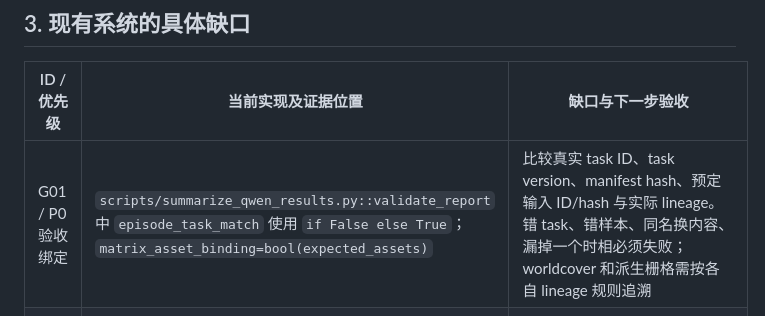
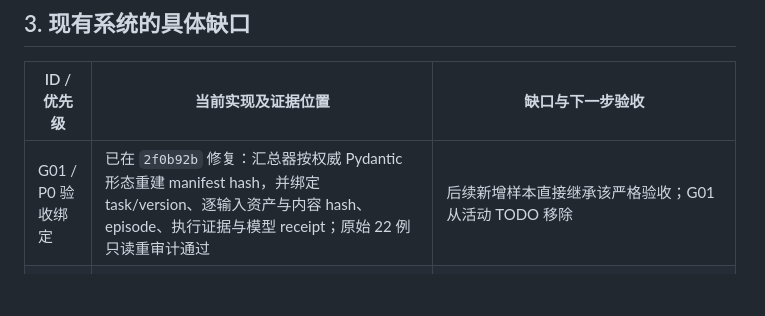
Before and after one commit to MingYang1010/rsharness, a Markdown page: docs/remote-sensing-challenges-and-roadmap.md, the part around the change. GitHub-like rendering; blank space fills up the shorter version.

Commit message:
docs(roadmap): record strict provenance milestone

```diff
--- a/docs/remote-sensing-challenges-and-roadmap.md
+++ b/docs/remote-sensing-challenges-and-roadmap.md
@@ -37,7 +37,7 @@
 
 | ID / 优先级 | 当前实现及证据位置 | 缺口与下一步验收 |
 |---|---|---|
-| G01 / P0 验收绑定 | `scripts/summarize_qwen_results.py::validate_report` 中 `episode_task_match` 使用 `if False else True`；`matrix_asset_binding=bool(expected_assets)` | 比较真实 task ID、task version、manifest hash、预定输入 ID/hash 与实际 lineage。错 task、错样本、同名换内容、漏掉一个时相必须失败；worldcover 和派生栅格需按各自 lineage 规则追溯 |
+| G01 / P0 验收绑定 | 已在 `2f0b92b` 修复：汇总器按权威 Pydantic 形态重建 manifest hash，并绑定 task/version、逐输入资产与内容 hash、episode、执行证据与模型 receipt；原始 22 例只读重审计通过 | 后续新增样本直接继承该严格验收；G01 从活动 TODO 移除 |
 | G02 / P0 验收独立性 | 同文件用非空 `tool_runs` 判断执行存在；非空图像 hash 判断模型图像输入；`resume_evidence_present` 接受声明字段。fixture 允许所有样本使用同一 episode ID，evidence 内容为 `{}` | 校验 action/结果/调用 ID 对应、成功状态、不同 episode 绑定、evidence 与提交引用；空矩阵 fail closed。模型输入需最小可验证请求 receipt，不能只计列表非空；原始模型响应与可信 adapter 的变换分别留存 |
 | G03 / P0 科学评价覆盖 | `harness_api/app/v2/evaluation.py` 已有 WorldCover、WHU、temporal selection、memory evaluator；Qwen 总汇总未纳入这些分数 | 无 evaluator 的样本标记 `semantic_status=unscored`，不记作正确。为 DOTA OBB、grounding、计数和变化任务明确指标；caption 需定义可核实属性，不能把泛化 label schema 当 caption 评价 |
 | G04 / P0 恢复、图像和成本证据 | `scripts/run_qwen_agent.py` 在 attach 时校验长度，gateway `get_content` 已核对完整 SHA-256；终态 resume 返回 `turns=0` 和本次 resume 耗时；runner 仅在成功 step 后保存 checkpoint | runner 再算接收 bytes 的 SHA-256，防同长度替换；汇总分别保存初次运行、resume、失败尝试和累计成本。验证“服务器已提交、客户端未收到响应”后的未决动作恢复；不能仅以终态快速返回证明中途恢复 |
```
